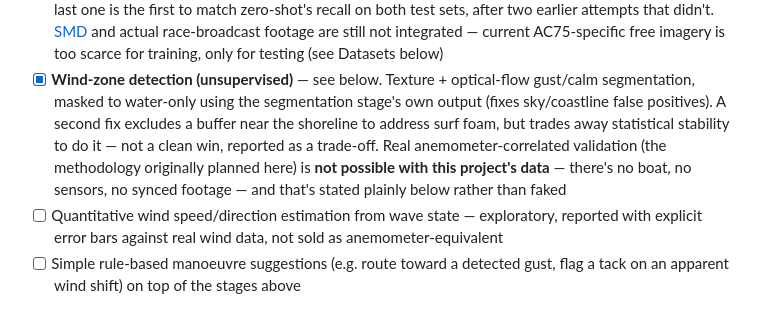
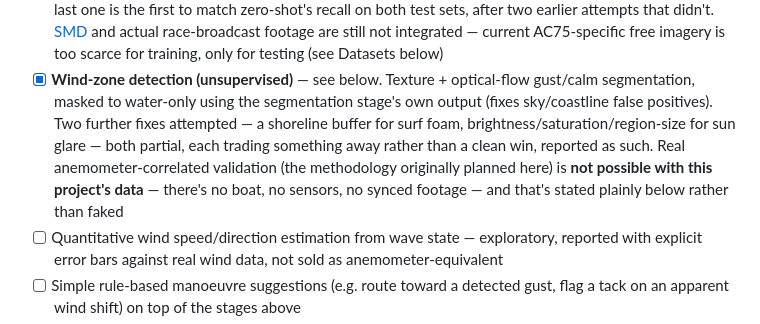
Before and after one commit to sebamereu/maritime-vision-suite, a Markdown page: README.md, the part around one of its changes. Rendered like a GitHub page.

```diff
--- a/README.md
+++ b/README.md
@@ -38,11 +38,12 @@ point.
 - [x] **Wind-zone detection (unsupervised)** — see below. Texture +
   optical-flow gust/calm segmentation, masked to water-only using the
   segmentation stage's own output (fixes sky/coastline false
-  positives). A second fix excludes a buffer near the shoreline to
-  address surf foam, but trades away statistical stability to do it —
-  not a clean win, reported as a trade-off. Real anemometer-correlated
-  validation (the methodology originally planned here) is **not
-  possible with this project's data** — there's no boat, no sensors,
+  positives). Two further fixes attempted — a shoreline buffer for surf
+  foam, brightness/saturation/region-size for sun glare — both partial,
+  each trading something away rather than a clean win, reported as
+  such. Real anemometer-correlated validation (the methodology
+  originally planned here) is **not possible with this project's
+  data** — there's no boat, no sensors,
   no synced footage — and that's stated plainly below rather than
   faked
 - [ ] Quantitative wind speed/direction estimation from wave state —
```
Also changed, not shown: other parts of README.md (+46 -13 lines), docs/examples/wind_zone_glare_comparison.jpg (added), docs/examples/wind_zone_glare_too_aggressive.jpg (added), 4 other files.
